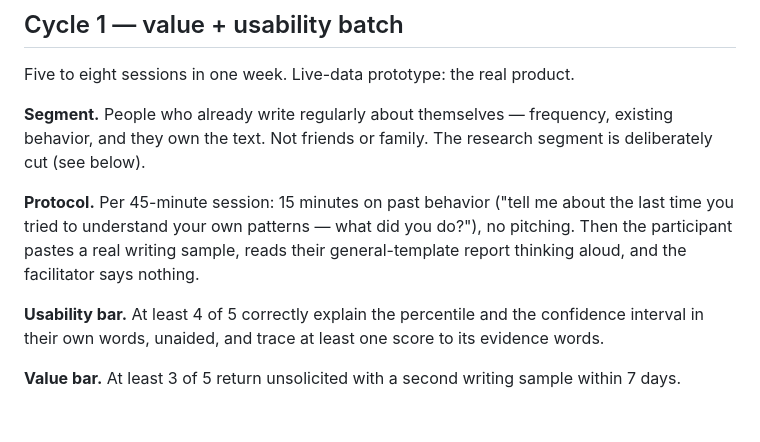
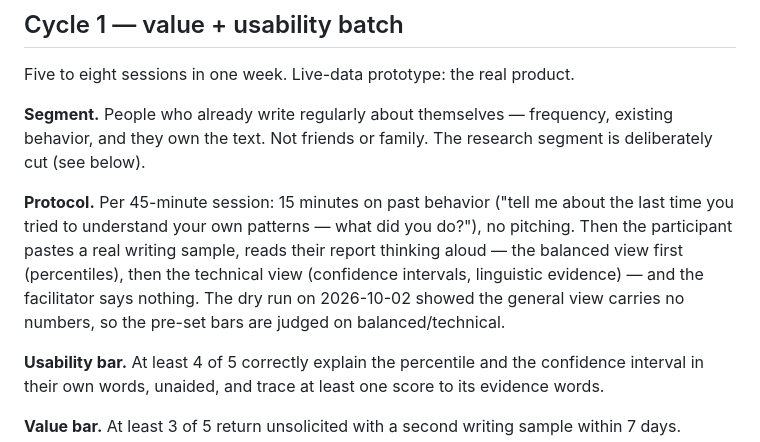
Before and after one commit to Chandra179/psycho, a Markdown page: docs/discovery/2026-10-02-four-risks.md, the part around the change. GitHub-like rendering; blank space fills up the shorter version.

```diff
--- a/docs/discovery/2026-10-02-four-risks.md
+++ b/docs/discovery/2026-10-02-four-risks.md
@@ -133,7 +133,10 @@ segment is deliberately cut (see below).
 **Protocol.** Per 45-minute session: 15 minutes on past behavior ("tell me
 about the last time you tried to understand your own patterns — what did you
 do?"), no pitching. Then the participant pastes a real writing sample, reads
-their general-template report thinking aloud, and the facilitator says nothing.
+their report thinking aloud — the balanced view first (percentiles), then the
+technical view (confidence intervals, linguistic evidence) — and the
+facilitator says nothing. The dry run on 2026-10-02 showed the general view
+carries no numbers, so the pre-set bars are judged on balanced/technical.
 
 **Usability bar.** At least 4 of 5 correctly explain the percentile and the
 confidence interval in their own words, unaided, and trace at least one score
```
Also changed, not shown: docs/discovery/cycle1-interview-kit.md (+20 -7 lines).
